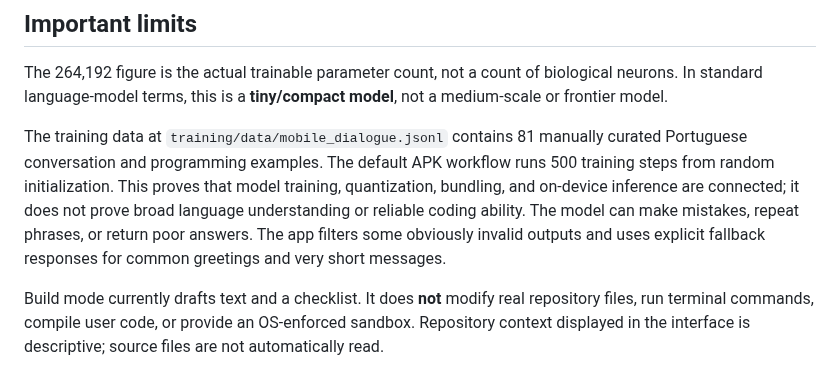
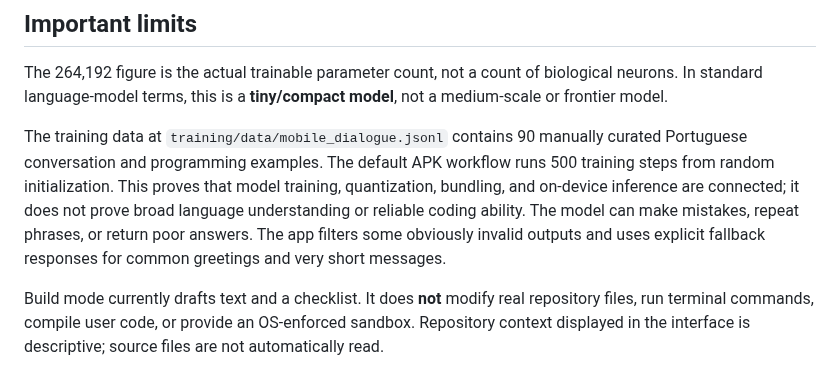
Before and after one commit to japaguimarassi-create/Security-lab, a Markdown page: README.md, the part around the change. Drawn GitHub-style.

Commit message:
Update Kodex 0.3.0 model corpus metadata (README.md) [skip ci]

```diff
--- a/README.md
+++ b/README.md
@@ -14,7 +14,7 @@ Kodex is an experimental, mobile-first programming assistant with a locally exec
 
 The 264,192 figure is the actual trainable parameter count, not a count of biological neurons. In standard language-model terms, this is a **tiny/compact model**, not a medium-scale or frontier model.
 
-The training data at `training/data/mobile_dialogue.jsonl` contains 81 manually curated Portuguese conversation and programming examples. The default APK workflow runs 500 training steps from random initialization. This proves that model training, quantization, bundling, and on-device inference are connected; it does not prove broad language understanding or reliable coding ability. The model can make mistakes, repeat phrases, or return poor answers. The app filters some obviously invalid outputs and uses explicit fallback responses for common greetings and very short messages.
+The training data at `training/data/mobile_dialogue.jsonl` contains 90 manually curated Portuguese conversation and programming examples. The default APK workflow runs 500 training steps from random initialization. This proves that model training, quantization, bundling, and on-device inference are connected; it does not prove broad language understanding or reliable coding ability. The model can make mistakes, repeat phrases, or return poor answers. The app filters some obviously invalid outputs and uses explicit fallback responses for common greetings and very short messages.
 
 Build mode currently drafts text and a checklist. It does **not** modify real repository files, run terminal commands, compile user code, or provide an OS-enforced sandbox. Repository context displayed in the interface is descriptive; source files are not automatically read.
 
```
